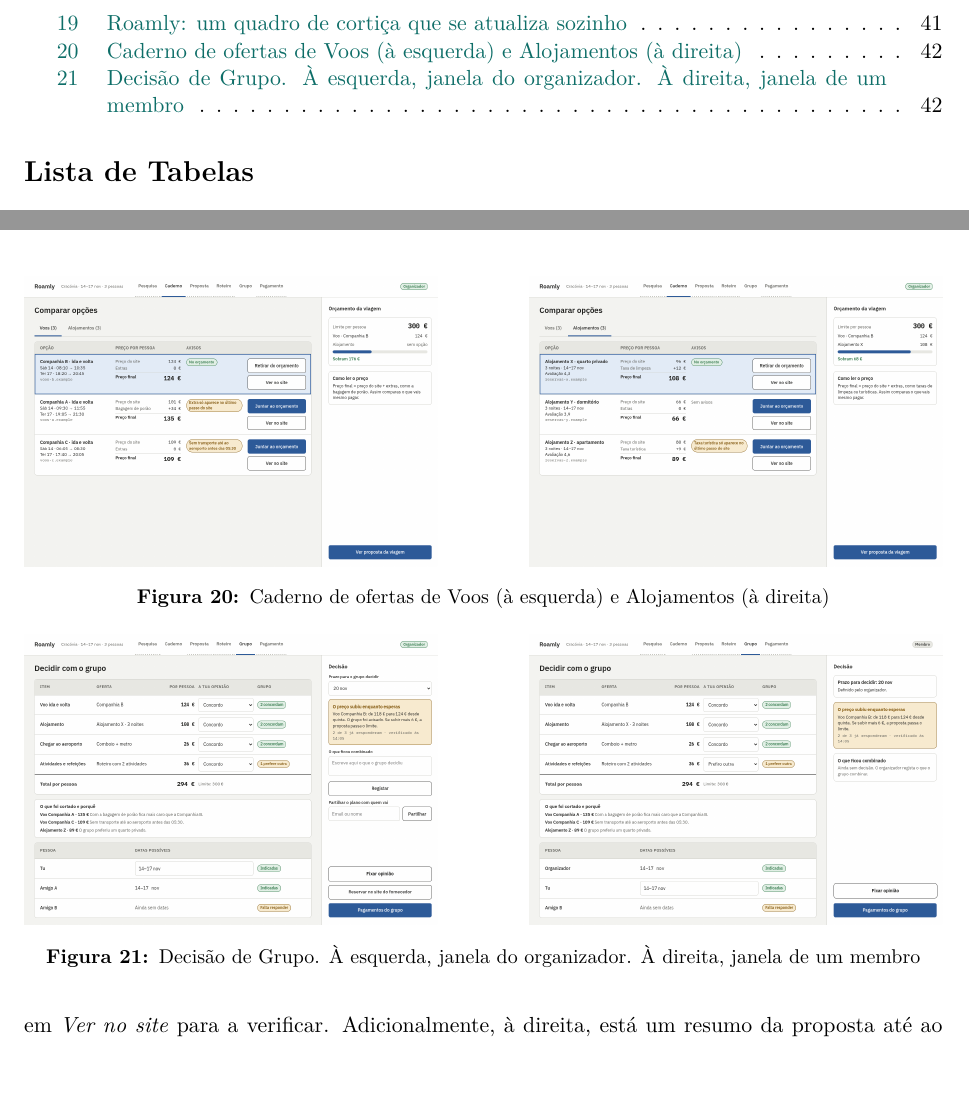
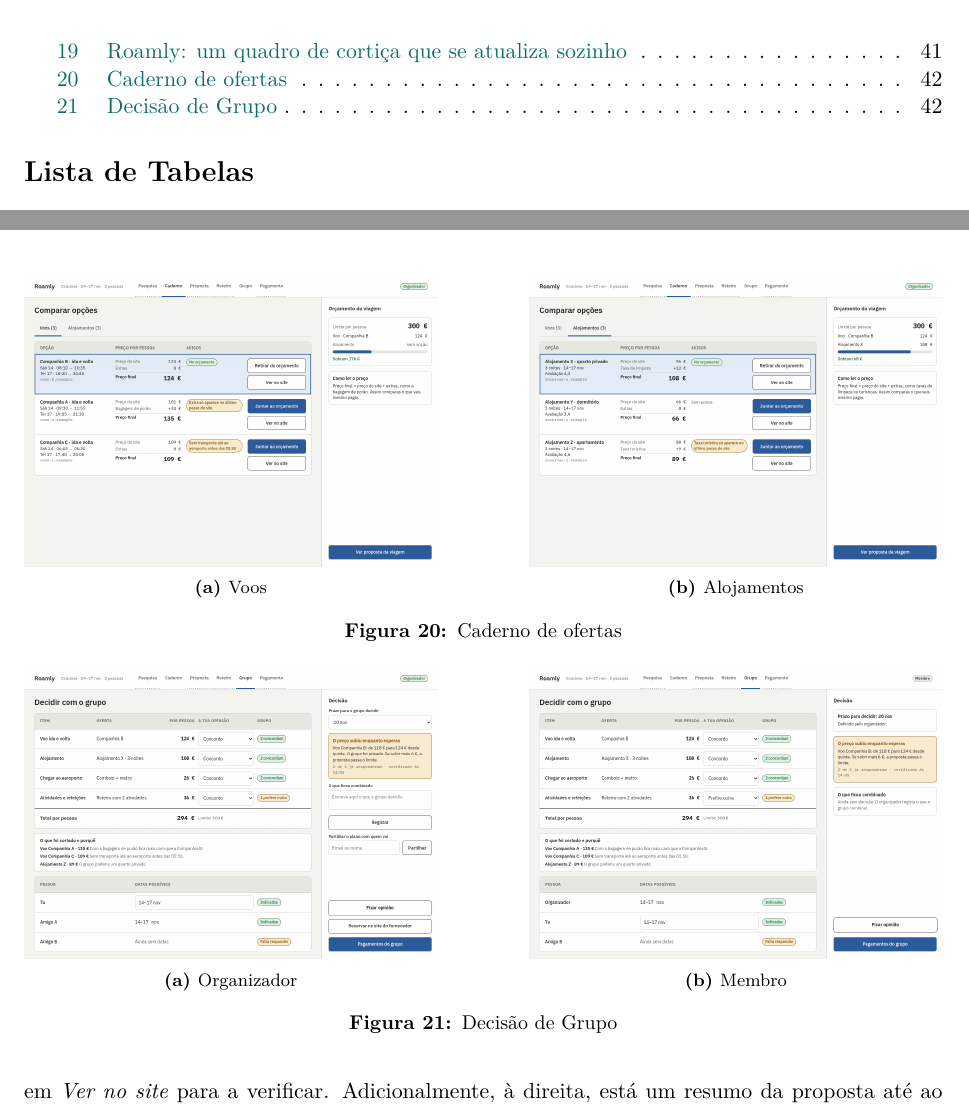
Before and after one commit to TiagoSilva35/Roamly, a LaTeX document (DOCS/relatorios/entrega1/main.tex, which reads DOCS/relatorios/entrega1/seccoes/08-UI.tex): two parts of pages 4 and 43 of 47, joined at a grey line, cut so that both start at the same text, the shorter picture padded with empty space. Compiled offline with pdfLaTeX.

Commit message:
fix wireframes

```diff
--- a/DOCS/relatorios/entrega1/seccoes/08-UI.tex
+++ b/DOCS/relatorios/entrega1/seccoes/08-UI.tex
@@ -17,12 +17,14 @@ As funcionalidades a que o agente tem acesso não estão visíveis pois, neste c
   \begin{subfigure}{0.45\textwidth}
     \centering
     \includegraphics[width=\linewidth]{wireframes/area2voos.png}
+    \caption{Voos}
   \end{subfigure}\hfill
   \begin{subfigure}{0.45\textwidth}
     \centering
     \includegraphics[width=\linewidth]{wireframes/area2alojamentos.png}
+    \caption{Alojamentos}
   \end{subfigure}\hfill
-  \caption{Caderno de ofertas de Voos (à esquerda) e Alojamentos (à direita)}
+  \caption{Caderno de ofertas}
   \label{fig:area2}
 \end{figure}
 \begin{figure}[!ht]
@@ -30,12 +32,14 @@ As funcionalidades a que o agente tem acesso não estão visíveis pois, neste c
   \begin{subfigure}{0.45\textwidth}
     \centering
     \includegraphics[width=\linewidth]{wireframes/area5organizador.png}
+    \caption{Organizador}
   \end{subfigure}\hfill
   \begin{subfigure}{0.45\textwidth}
     \centering
     \includegraphics[width=\linewidth]{wireframes/area5membro.png}
+    \caption{Membro}
   \end{subfigure}\hfill
-  \caption{Decisão de Grupo. À esquerda, janela do organizador. À direita, janela de um membro}
+  \caption{Decisão de Grupo}
   \label{fig:area5}
 \end{figure}
 
```
